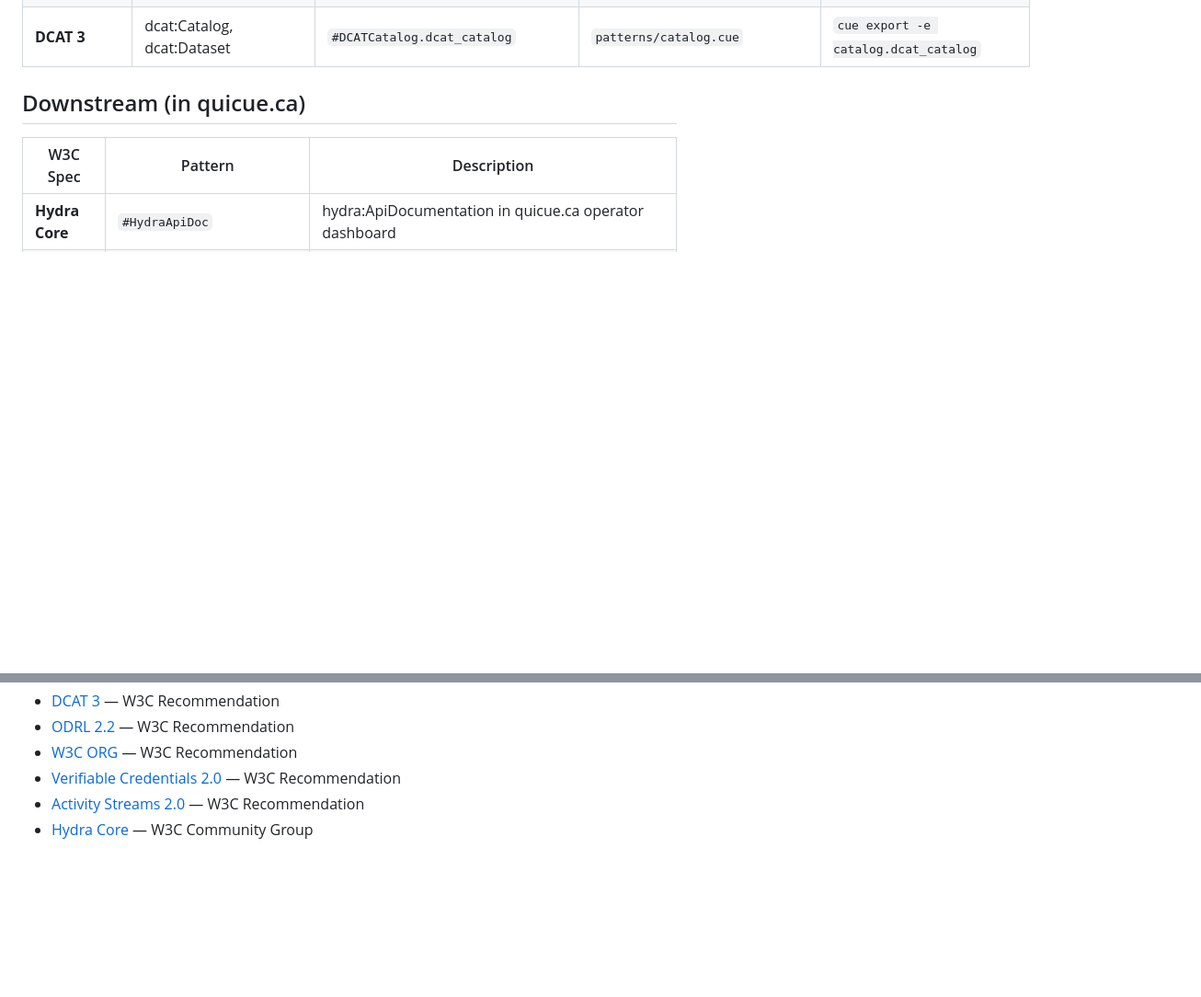
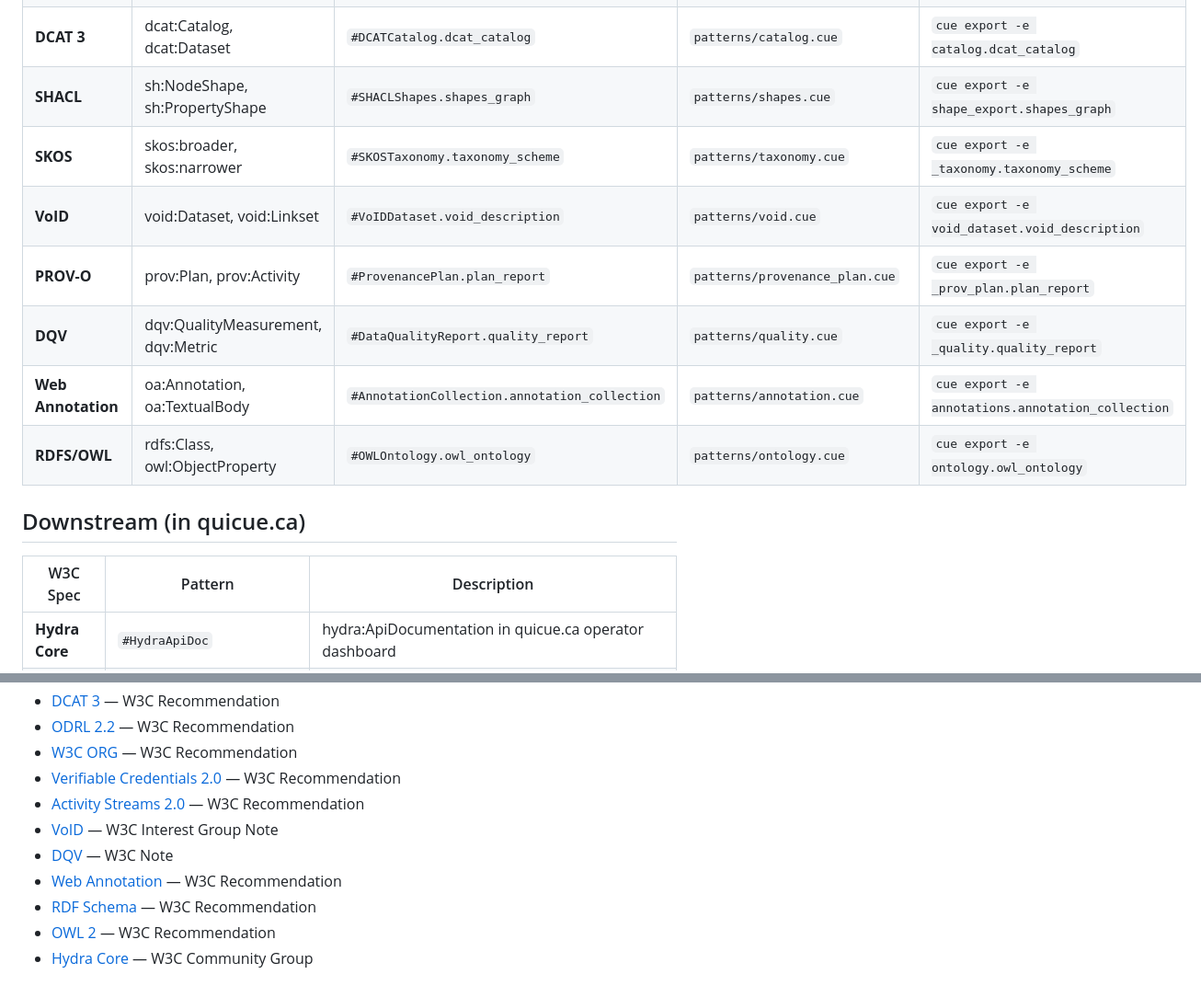
Before and after one commit to quicue/apercue, a Markdown page: w3c/README.md, 2 parts joined by grey strips. Shown at 92% size. Rendered like a GitHub page; blank space fills up the shorter version.

```diff
--- a/w3c/README.md
+++ b/w3c/README.md
@@ -25,6 +25,13 @@ the standards-compliant output.
 | **VC 2.0** | VerifiableCredential | `#ValidationCredential.vc` | `patterns/credentials.cue` | `cue export -e validation_credential.vc` |
 | **Activity Streams 2.0** | as:OrderedCollection | `#ActivityStream.stream` | `patterns/activity.cue` | `cue export -e activity_stream.stream` |
 | **DCAT 3** | dcat:Catalog, dcat:Dataset | `#DCATCatalog.dcat_catalog` | `patterns/catalog.cue` | `cue export -e catalog.dcat_catalog` |
+| **SHACL** | sh:NodeShape, sh:PropertyShape | `#SHACLShapes.shapes_graph` | `patterns/shapes.cue` | `cue export -e shape_export.shapes_graph` |
+| **SKOS** | skos:broader, skos:narrower | `#SKOSTaxonomy.taxonomy_scheme` | `patterns/taxonomy.cue` | `cue export -e _taxonomy.taxonomy_scheme` |
+| **VoID** | void:Dataset, void:Linkset | `#VoIDDataset.void_description` | `patterns/void.cue` | `cue export -e void_dataset.void_description` |
+| **PROV-O** | prov:Plan, prov:Activity | `#ProvenancePlan.plan_report` | `patterns/provenance_plan.cue` | `cue export -e _prov_plan.plan_report` |
+| **DQV** | dqv:QualityMeasurement, dqv:Metric | `#DataQualityReport.quality_report` | `patterns/quality.cue` | `cue export -e _quality.quality_report` |
+| **Web Annotation** | oa:Annotation, oa:TextualBody | `#AnnotationCollection.annotation_collection` | `patterns/annotation.cue` | `cue export -e annotations.annotation_collection` |
+| **RDFS/OWL** | rdfs:Class, owl:ObjectProperty | `#OWLOntology.owl_ontology` | `patterns/ontology.cue` | `cue export -e ontology.owl_ontology` |
 
 ## Downstream (in quicue.ca)
 
@@ -63,4 +70,9 @@ different views of the same typed graph, not separate processing stages.
 - [W3C ORG](https://www.w3.org/TR/vocab-org/) — W3C Recommendation
 - [Verifiable Credentials 2.0](https://www.w3.org/TR/vc-data-model-2.0/) — W3C Recommendation
 - [Activity Streams 2.0](https://www.w3.org/TR/activitystreams-core/) — W3C Recommendation
+- [VoID](https://www.w3.org/TR/void/) — W3C Interest Group Note
+- [DQV](https://www.w3.org/TR/vocab-dqv/) — W3C Note
+- [Web Annotation](https://www.w3.org/TR/annotation-model/) — W3C Recommendation
+- [RDF Schema](https://www.w3.org/TR/rdf-schema/) — W3C Recommendation
+- [OWL 2](https://www.w3.org/TR/owl2-overview/) — W3C Recommendation
 - [Hydra Core](https://www.hydra-cg.com/spec/latest/core/) — W3C Community Group
```
Also changed, not shown: README.md (+6 -2 lines), w3c/submissions/quicue-compile-time-kg.md (+1 -1 lines).
